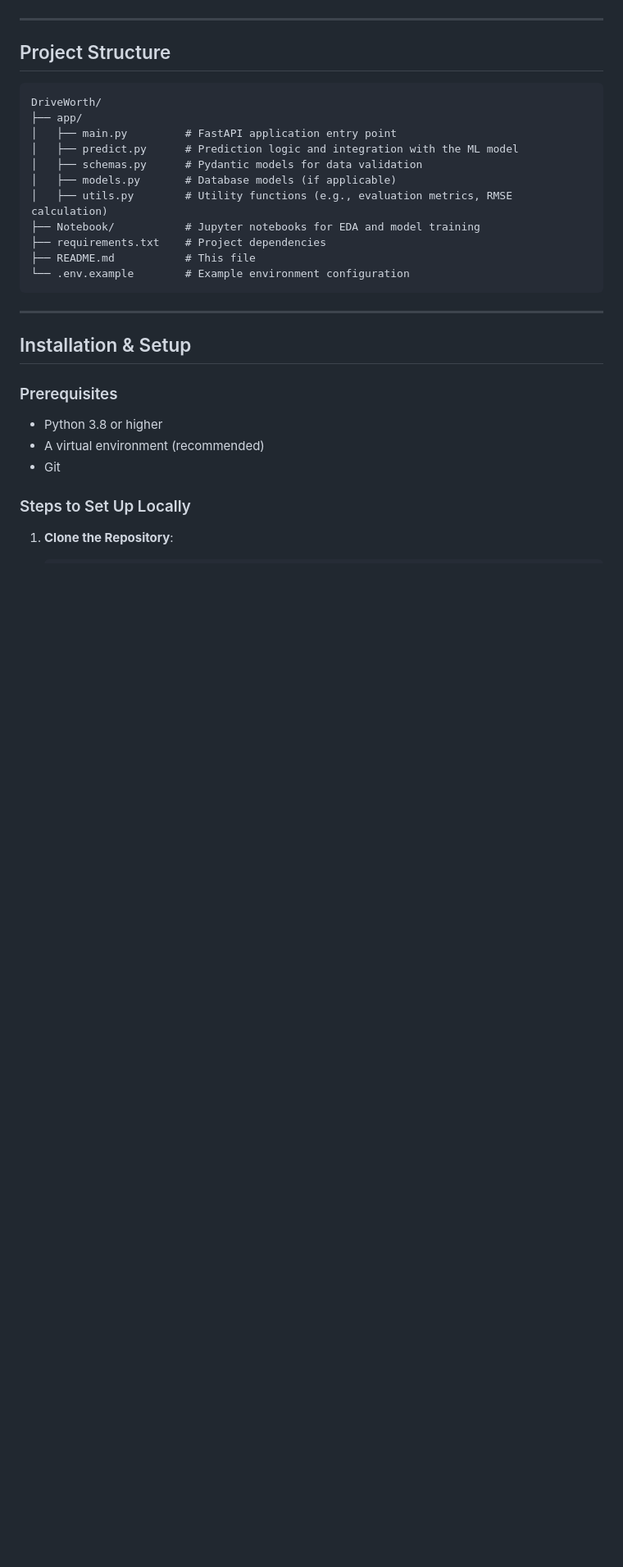
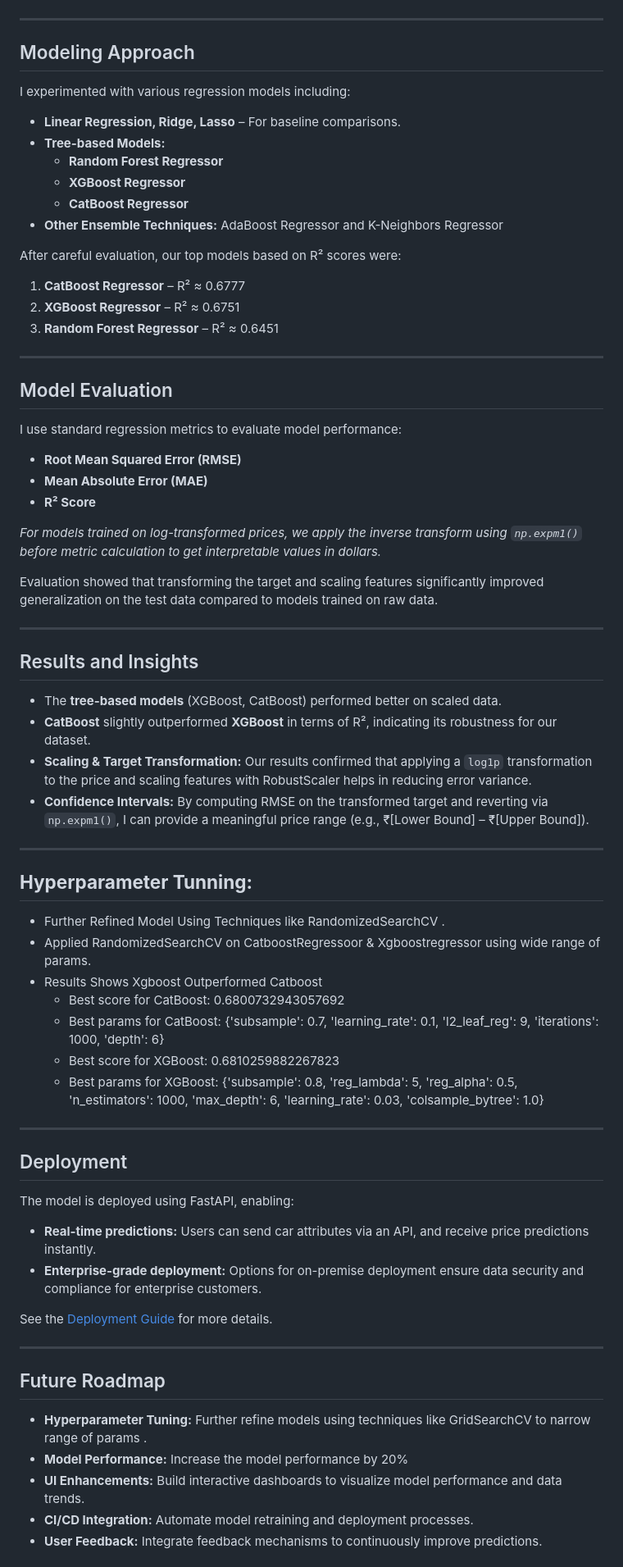
Before and after one commit to Pranay-Chauhn/DriveWorth, a Markdown page: README.md, the part around one of its changes. Shown at 82% size. Rendered like a GitHub page; blank space fills up the shorter version.

````diff
--- a/README.md
+++ b/README.md
@@ -68,30 +62,65 @@ DriveWorth solves these challenges by predicting car prices using historical dat
 
 ---
 
-## Project Structure
+## Modeling Approach
+I experimented with various regression models including:
+- **Linear Regression, Ridge, Lasso** – For baseline comparisons.
+- **Tree-based Models:**
+  - **Random Forest Regressor**
+  - **XGBoost Regressor**
+  - **CatBoost Regressor**
+- **Other Ensemble Techniques:** AdaBoost Regressor and K-Neighbors Regressor
 
-```
-DriveWorth/
-├── app/
-│   ├── main.py         # FastAPI application entry point
-│   ├── predict.py      # Prediction logic and integration with the ML model
-│   ├── schemas.py      # Pydantic models for data validation
-│   ├── models.py       # Database models (if applicable)
-│   ├── utils.py        # Utility functions (e.g., evaluation metrics, RMSE calculation)
-├── Notebook/           # Jupyter notebooks for EDA and model training
-├── requirements.txt    # Project dependencies
-├── README.md           # This file
-└── .env.example        # Example environment configuration
-```
+After careful evaluation, our top models based on R² scores were:
+1. **CatBoost Regressor** – R² ≈ 0.6777
+2. **XGBoost Regressor** – R² ≈ 0.6751
+3. **Random Forest Regressor** – R² ≈ 0.6451
 
 ---
 
-## Installation & Setup
+## Model Evaluation
+I use standard regression metrics to evaluate model performance:
+- **Root Mean Squared Error (RMSE)**
+- **Mean Absolute Error (MAE)**
+- **R² Score**
 
-### Prerequisites
-- Python 3.8 or higher
-- A virtual environment (recommended)
-- Git
+*For models trained on log-transformed prices, we apply the inverse transform using `np.expm1()` before metric calculation to get interpretable values in dollars.*
 
-### Steps to Set Up Locally
-1. **Clone the Repository**:
+Evaluation showed that transforming the target and scaling features significantly improved generalization on the test data compared to models trained on raw data.
+
+---
+
+## Results and Insights
+- The **tree-based models** (XGBoost, CatBoost) performed better on scaled data.
+- **CatBoost** slightly outperformed **XGBoost** in terms of R², indicating its robustness for our dataset.
+- **Scaling & Target Transformation:** Our results confirmed that applying a `log1p` transformation to the price and scaling features with RobustScaler helps in reducing error variance.
+- **Confidence Intervals:** By computing RMSE on the transformed target and reverting via `np.expm1()`, I can provide a meaningful price range (e.g., ₹[Lower Bound] – ₹[Upper Bound]).
+
+---
+
+## **Hyperparameter Tunning:**
+- Further Refined Model Using Techniques like RandomizedSearchCV .
+- Applied RandomizedSearchCV on CatboostRegressoor & Xgboostregressor using wide range of params.
+- Results Shows Xgboost Outperformed Catboost
+    - Best score for CatBoost: 0.6800732943057692
+    - Best params for CatBoost: {'subsample': 0.7, 'learning_rate': 0.1, 'l2_leaf_reg': 9, 'iterations': 1000, 'depth': 6}
+    - Best score for XGBoost: 0.6810259882267823
+    - Best params for XGBoost: {'subsample': 0.8, 'reg_lambda': 5, 'reg_alpha': 0.5, 'n_estimators': 1000, 'max_depth': 6, 'learning_rate': 0.03, 'colsample_bytree': 1.0}
+---
+
+## Deployment
+The model is deployed using FastAPI, enabling:
+- **Real-time predictions:** Users can send car attributes via an API, and receive price predictions instantly.
+- **Enterprise-grade deployment:** Options for on-premise deployment ensure data security and compliance for enterprise customers.
+
+See the [Deployment Guide](link-to-deployment-guide) for more details.
+
+---
+
+## Future Roadmap
+- **Hyperparameter Tuning:** Further refine models using techniques like GridSearchCV to narrow range of params .
+- **Model Performance:** Increase the model performance by 20%
+- **UI Enhancements:** Build interactive dashboards to visualize model performance and data trends.
+- **CI/CD Integration:** Automate model retraining and deployment processes.
+- **User Feedback:** Integrate feedback mechanisms to continuously improve predictions.
+
````
Also changed, not shown: other parts of README.md (+63 -112 lines).
